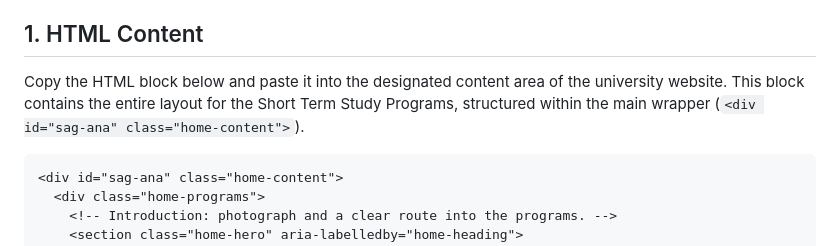
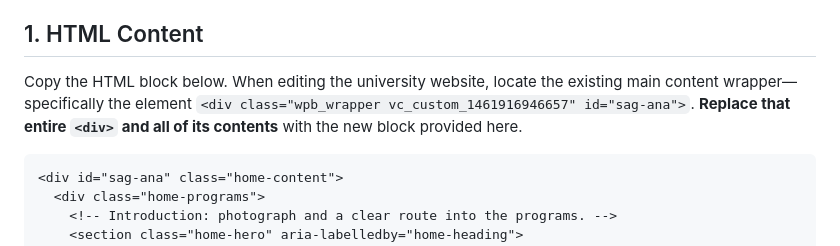
Before and after one commit to iMd64/Erasmus, a Markdown page: README.md, the part around the change. Rendered like a GitHub page.

````diff
--- a/README.md
+++ b/README.md
@@ -4,7 +4,7 @@ This guide contains the necessary HTML and CSS to integrate the Short Term Study
 
 ## 1. HTML Content
 
-Copy the HTML block below and paste it into the designated content area of the university website. This block contains the entire layout for the Short Term Study Programs, structured within the main wrapper (`<div id="sag-ana" class="home-content">`).
+Copy the HTML block below. When editing the university website, locate the existing main content wrapper—specifically the element `<div class="wpb_wrapper vc_custom_1461916946657" id="sag-ana">`. **Replace that entire `<div>` and all of its contents** with the new block provided here.
 
 ```html
 <div id="sag-ana" class="home-content">
````
